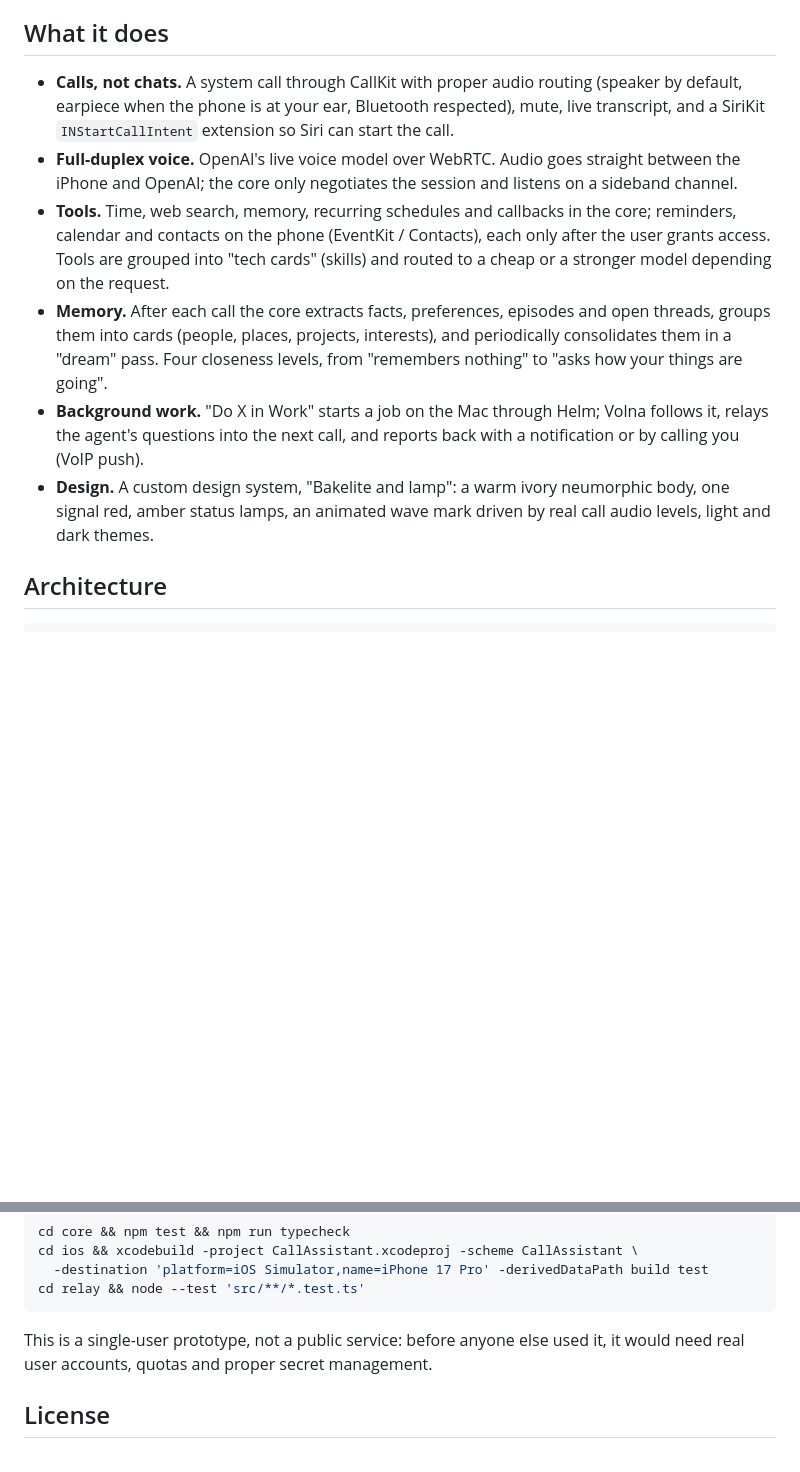
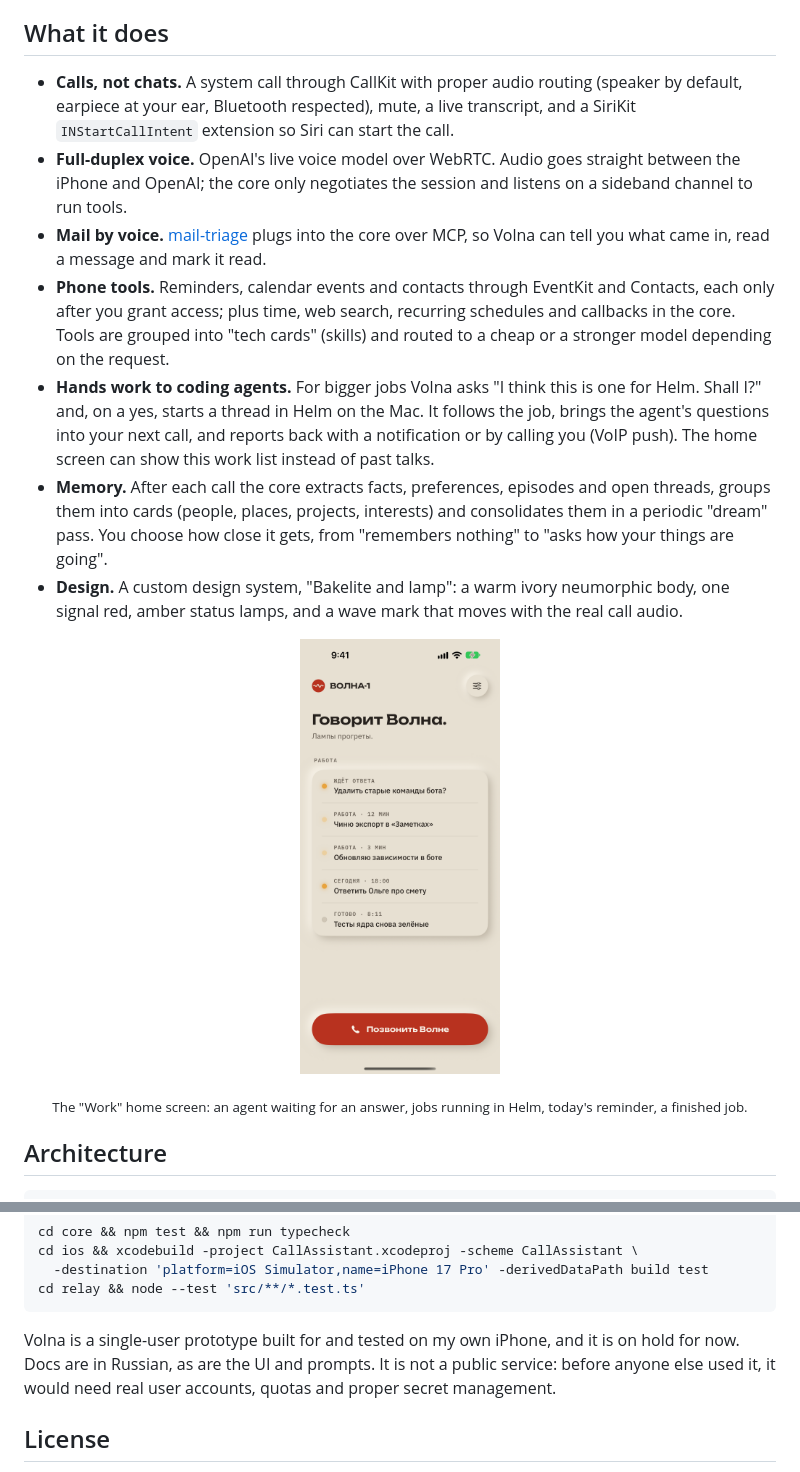
Before and after one commit to SketchPiece/volna, a Markdown page: README.md, 2 parts joined by grey strips. Rendered like a GitHub page; pictures changed too: docs/screenshots/work.png (added); blank space fills up the shorter version.

````diff
--- a/README.md
+++ b/README.md
@@ -16,12 +18,18 @@ Voice assistants on the phone are either slow turn-taking chatbots or locked to
 
 ## What it does
 
-- **Calls, not chats.** A system call through CallKit with proper audio routing (speaker by default, earpiece when the phone is at your ear, Bluetooth respected), mute, live transcript, and a SiriKit `INStartCallIntent` extension so Siri can start the call.
-- **Full-duplex voice.** OpenAI's live voice model over WebRTC. Audio goes straight between the iPhone and OpenAI; the core only negotiates the session and listens on a sideband channel.
-- **Tools.** Time, web search, memory, recurring schedules and callbacks in the core; reminders, calendar and contacts on the phone (EventKit / Contacts), each only after the user grants access. Tools are grouped into "tech cards" (skills) and routed to a cheap or a stronger model depending on the request.
-- **Memory.** After each call the core extracts facts, preferences, episodes and open threads, groups them into cards (people, places, projects, interests), and periodically consolidates them in a "dream" pass. Four closeness levels, from "remembers nothing" to "asks how your things are going".
-- **Background work.** "Do X in Work" starts a job on the Mac through Helm; Volna follows it, relays the agent's questions into the next call, and reports back with a notification or by calling you (VoIP push).
-- **Design.** A custom design system, "Bakelite and lamp": a warm ivory neumorphic body, one signal red, amber status lamps, an animated wave mark driven by real call audio levels, light and dark themes.
+- **Calls, not chats.** A system call through CallKit with proper audio routing (speaker by default, earpiece at your ear, Bluetooth respected), mute, a live transcript, and a SiriKit `INStartCallIntent` extension so Siri can start the call.
+- **Full-duplex voice.** OpenAI's live voice model over WebRTC. Audio goes straight between the iPhone and OpenAI; the core only negotiates the session and listens on a sideband channel to run tools.
+- **Mail by voice.** [mail-triage](https://github.com/SketchPiece/mail-triage) plugs into the core over MCP, so Volna can tell you what came in, read a message and mark it read.
+- **Phone tools.** Reminders, calendar events and contacts through EventKit and Contacts, each only after you grant access; plus time, web search, recurring schedules and callbacks in the core. Tools are grouped into "tech cards" (skills) and routed to a cheap or a stronger model depending on the request.
+- **Hands work to coding agents.** For bigger jobs Volna asks "I think this is one for Helm. Shall I?" and, on a yes, starts a thread in Helm on the Mac. It follows the job, brings the agent's questions into your next call, and reports back with a notification or by calling you (VoIP push). The home screen can show this work list instead of past talks.
+- **Memory.** After each call the core extracts facts, preferences, episodes and open threads, groups them into cards (people, places, projects, interests) and consolidates them in a periodic "dream" pass. You choose how close it gets, from "remembers nothing" to "asks how your things are going".
+- **Design.** A custom design system, "Bakelite and lamp": a warm ivory neumorphic body, one signal red, amber status lamps, and a wave mark that moves with the real call audio.
+
+<p align="center">
+  <img src="docs/screenshots/work.png" width="200" alt="Work list: a question from an agent, running coding jobs, today's reminder and a finished job">
+</p>
+<p align="center"><sub>The "Work" home screen: an agent waiting for an answer, jobs running in Helm, today's reminder, a finished job.</sub></p>
 
 ## Architecture
 
@@ -75,7 +83,7 @@ cd ios && xcodebuild -project CallAssistant.xcodeproj -scheme CallAssistant \
 cd relay && node --test 'src/**/*.test.ts'
 ```
 
-This is a single-user prototype, not a public service: before anyone else used it, it would need real user accounts, quotas and proper secret management.
+Volna is a single-user prototype built for and tested on my own iPhone, and it is on hold for now. Docs are in Russian, as are the UI and prompts. It is not a public service: before anyone else used it, it would need real user accounts, quotas and proper secret management.
 
 ## License
 
````
Also changed, not shown: other parts of README.md (+8 -6 lines), README.ru.md (+8 -0 lines), docs/screenshots/call-transcript.png (added), docs/screenshots/call.png (added), docs/screenshots/conversation.png (added), docs/screenshots/home.png (added), 5 other files.
